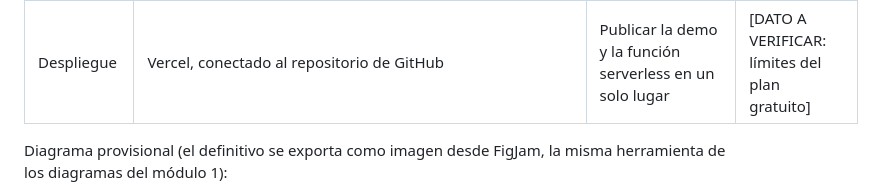
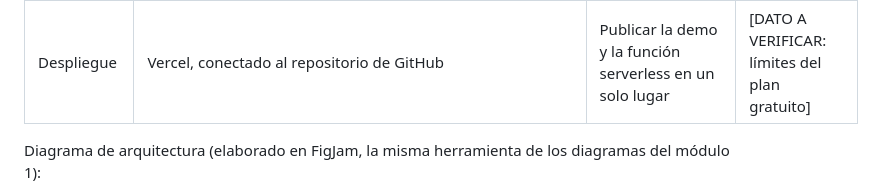
Before and after one commit to ratatouille81/diseno-interfaces-m2-cardozo-pachon, a Markdown page: docs/planificacion.md, the part around one of its changes. Rendered like a GitHub page.

```diff
--- a/docs/planificacion.md
+++ b/docs/planificacion.md
@@ -60,5 +60,5 @@ Afiliados a una EPS en Colombia que agendan citas desde el celular. Se mantienen
 | Función serverless | Función de Vercel | Recibe la pregunta del frontend, llama a Gemini con la clave guardada en el servidor y devuelve la respuesta en streaming | La guía exige que la clave no quede en el frontend |
 | Despliegue | Vercel, conectado al repositorio de GitHub | Publicar la demo y la función serverless en un solo lugar | [DATO A VERIFICAR: límites del plan gratuito] |
 
-Diagrama provisional (el definitivo se exporta como imagen desde FigJam, la misma herramienta de los diagramas del módulo 1):
+Diagrama de arquitectura (elaborado en FigJam, la misma herramienta de los diagramas del módulo 1):
 
```
Also changed, not shown: other parts of docs/planificacion.md (+3 -10 lines), README.md (+7 -1 lines), docs/arquitectura.png (added).
